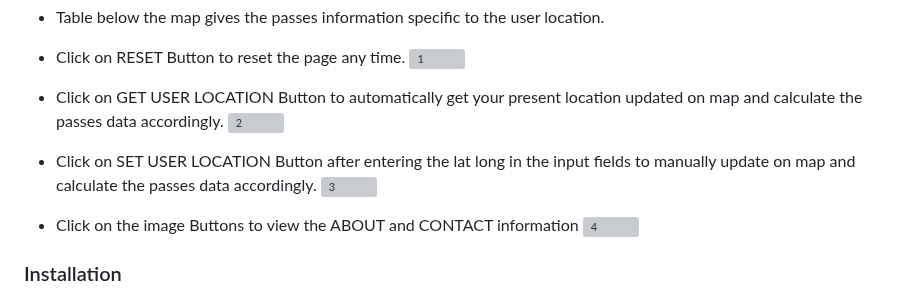
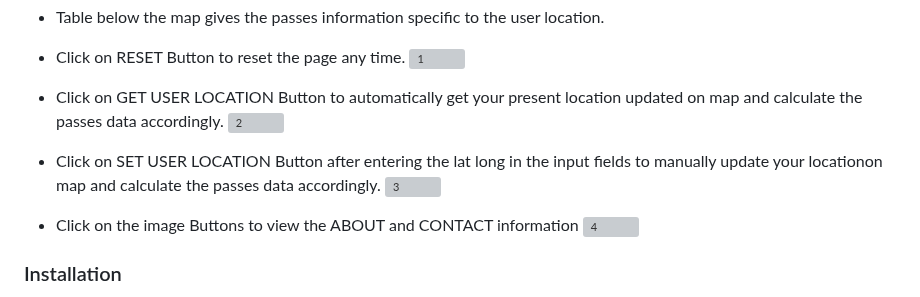
Before and after one commit to Shehabov/Satellite-Alert-System, a Markdown page: README.md, the part around the change. GitHub-like rendering; grey boxes are pictures that could not be loaded.

```diff
--- a/README.md
+++ b/README.md
@@ -43,7 +43,7 @@ Welcome to the Satellite Alert System repository! This project provides a real-t
 - Click on GET USER LOCATION Button to automatically get your present location updated on map and calculate the passes data accordingly.
    ![2](./orbimages/guide/2.png)
 
-- Click on SET USER LOCATION Button after entering the lat long in the input fields to manually update on map and calculate the passes data accordingly.
+- Click on SET USER LOCATION Button after entering the lat long in the input fields to manually update your locationon map and calculate the passes data accordingly.
    ![3](./orbimages/guide/3.png)
 
 - Click on the image Buttons to view the ABOUT and CONTACT information
```
